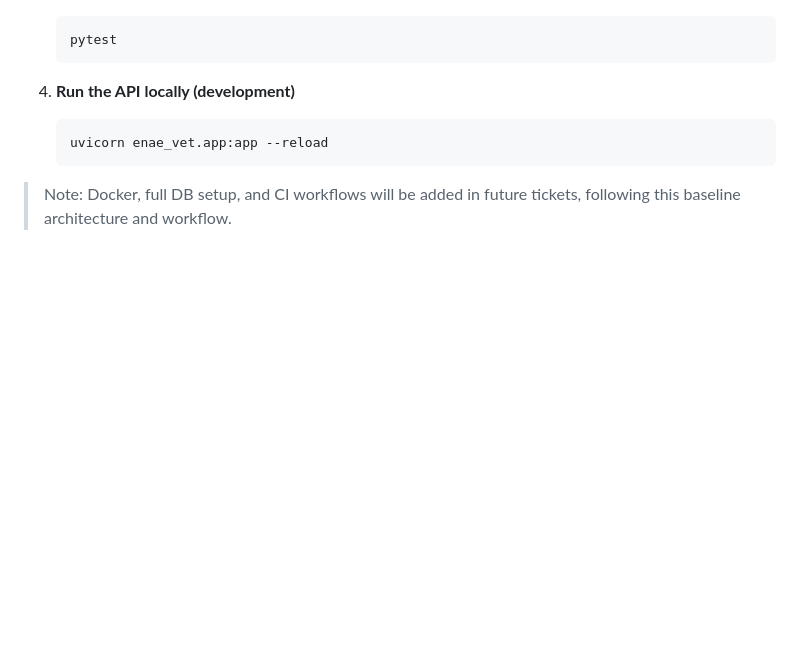
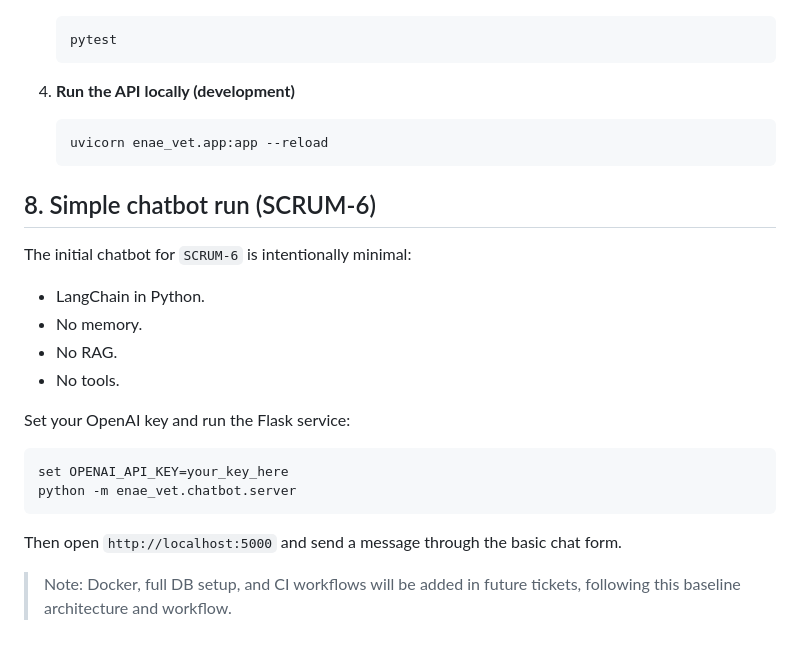
Before and after one commit to ivancordones/enae--vet, a Markdown page: README.md, the part around the change. GitHub-like rendering; blank space fills up the shorter version.

Commit message:
docs(SCRUM-6): add chatbot run instructions
Document how to run the simple Flask + LangChain chatbot locally with OPENAI_API_KEY,
keeping the ticket constraints explicit (no memory, no RAG, no tools).

````diff
--- a/README.md
+++ b/README.md
@@ -134,4 +134,21 @@ After this ticket, the repo contains a minimal but testable backend skeleton:
    uvicorn enae_vet.app:app --reload
    ```
 
+## 8. Simple chatbot run (SCRUM-6)
+
+The initial chatbot for `SCRUM-6` is intentionally minimal:
+- LangChain in Python.
+- No memory.
+- No RAG.
+- No tools.
+
+Set your OpenAI key and run the Flask service:
+
+```bash
+set OPENAI_API_KEY=your_key_here
+python -m enae_vet.chatbot.server
+```
+
+Then open `http://localhost:5000` and send a message through the basic chat form.
+
 > Note: Docker, full DB setup, and CI workflows will be added in future tickets, following this baseline architecture and workflow.
````
